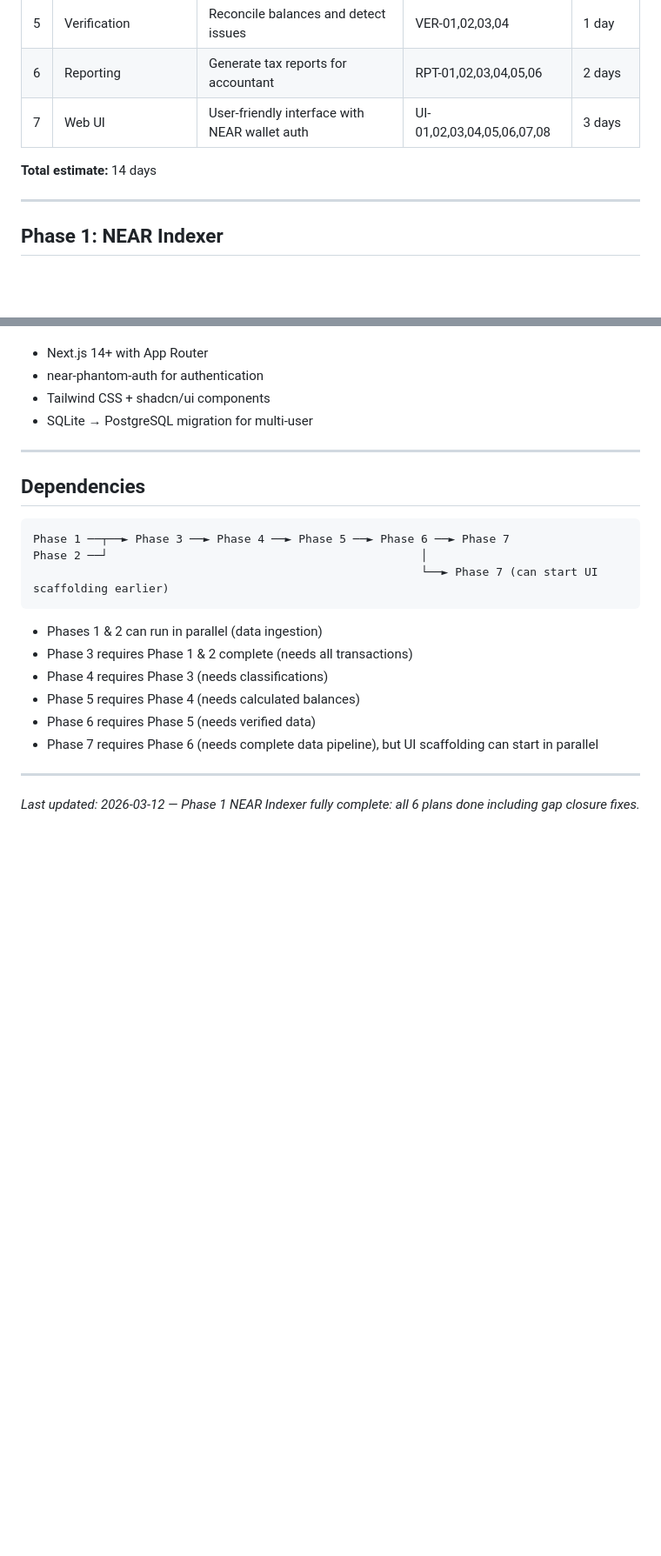
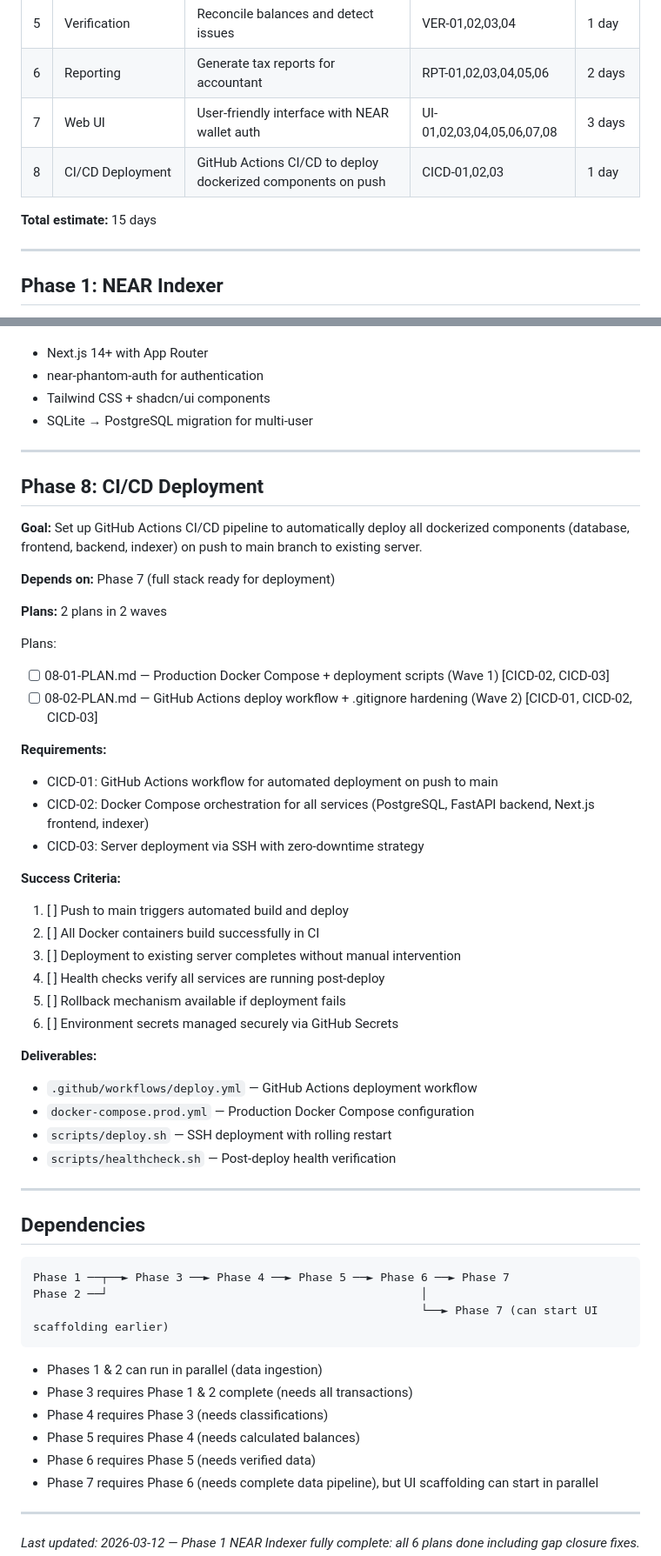
Before and after one commit to VitalPointAI/axiom, a Markdown page: .planning/ROADMAP.md, 2 parts joined by grey strips. Shown at 87% size. Drawn GitHub-style; blank space fills up the shorter version.

Commit message:
docs(08-cicd-deployment): create phase plan — 2 plans in 2 waves
Plan 08-01 (Wave 1): Production Docker Compose + deploy/healthcheck scripts
Plan 08-02 (Wave 2): GitHub Actions deploy workflow + .gitignore hardening

Co-Authored-By: Claude Opus 4.6 <noreply@anthropic.com>

````diff
--- a/.planning/ROADMAP.md
+++ b/.planning/ROADMAP.md
@@ -11,8 +11,11 @@
 | 5 | Verification | Reconcile balances and detect issues | VER-01,02,03,04 | 1 day |
 | 6 | Reporting | Generate tax reports for accountant | RPT-01,02,03,04,05,06 | 2 days |
 | 7 | Web UI | User-friendly interface with NEAR wallet auth | UI-01,02,03,04,05,06,07,08 | 3 days |
+| 8 | CI/CD Deployment | GitHub Actions CI/CD to deploy dockerized components on push | CICD-01,02,03 | 1 day |
 
-**Total estimate:** 14 days
+
+
+**Total estimate:** 15 days
 
 ---
 
@@ -225,6 +228,39 @@ Plans:
 
 ---
 
+## Phase 8: CI/CD Deployment
+
+**Goal:** Set up GitHub Actions CI/CD pipeline to automatically deploy all dockerized components (database, frontend, backend, indexer) on push to main branch to existing server.
+
+**Depends on:** Phase 7 (full stack ready for deployment)
+
+**Plans:** 2 plans in 2 waves
+
+Plans:
+- [ ] 08-01-PLAN.md — Production Docker Compose + deployment scripts (Wave 1) [CICD-02, CICD-03]
+- [ ] 08-02-PLAN.md — GitHub Actions deploy workflow + .gitignore hardening (Wave 2) [CICD-01, CICD-02, CICD-03]
+
+**Requirements:**
+- CICD-01: GitHub Actions workflow for automated deployment on push to main
+- CICD-02: Docker Compose orchestration for all services (PostgreSQL, FastAPI backend, Next.js frontend, indexer)
+- CICD-03: Server deployment via SSH with zero-downtime strategy
+
+**Success Criteria:**
+1. [ ] Push to main triggers automated build and deploy
+2. [ ] All Docker containers build successfully in CI
+3. [ ] Deployment to existing server completes without manual intervention
+4. [ ] Health checks verify all services are running post-deploy
+5. [ ] Rollback mechanism available if deployment fails
+6. [ ] Environment secrets managed securely via GitHub Secrets
+
+**Deliverables:**
+- `.github/workflows/deploy.yml` — GitHub Actions deployment workflow
+- `docker-compose.prod.yml` — Production Docker Compose configuration
+- `scripts/deploy.sh` — SSH deployment with rolling restart
+- `scripts/healthcheck.sh` — Post-deploy health verification
+
+---
+
 ## Dependencies
 
 ```
````
Also changed, not shown: 2 other files.
